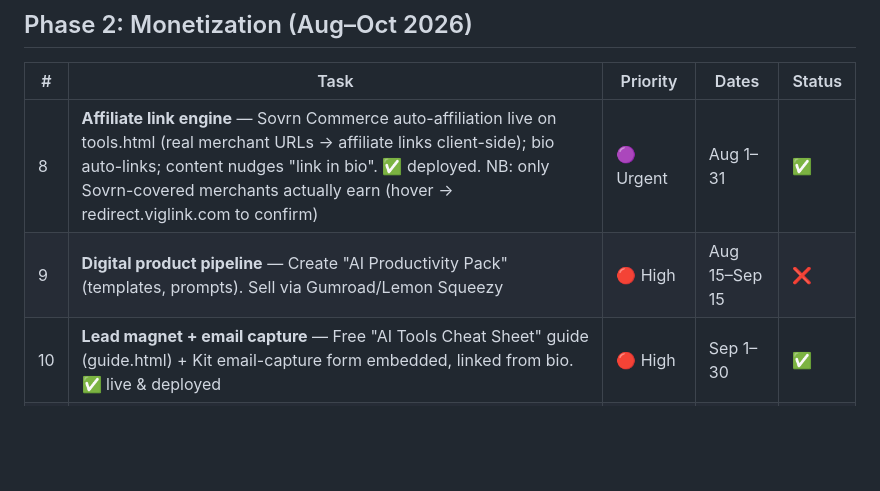
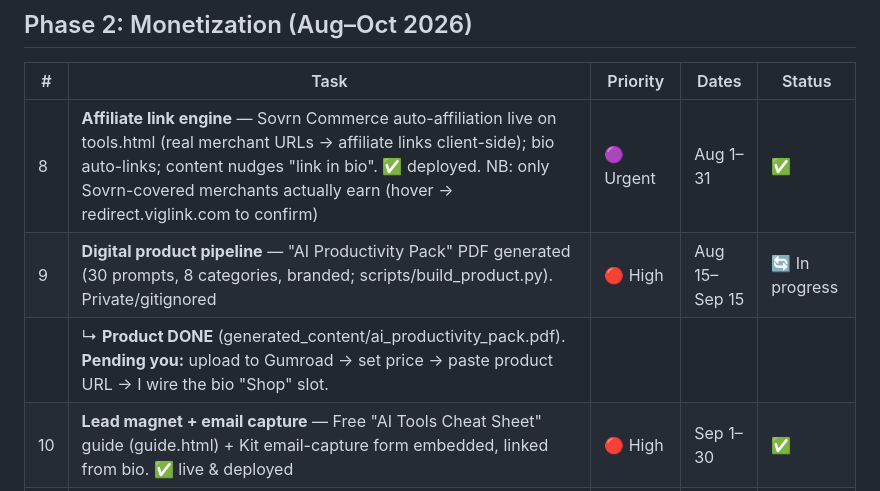
Before and after one commit to NavaprettamN/instagram-content-engine, a Markdown page: tasks.md, the part around the change. Drawn GitHub-style; blank space fills up the shorter version.

Commit message:
Mark #9 product generated (pending Gumroad upload)
Co-Authored-By: Claude Opus 4.8 <noreply@anthropic.com>

```diff
--- a/tasks.md
+++ b/tasks.md
@@ -19,7 +19,8 @@ Synced from Notion "Let's Ship" → Tasks database (linked to Instagram Content
 | # | Task | Priority | Dates | Status |
 |---|---|---|---|---|
 | 8 | **Affiliate link engine** — Sovrn Commerce auto-affiliation live on tools.html (real merchant URLs → affiliate links client-side); bio auto-links; content nudges "link in bio". ✅ deployed. NB: only Sovrn-covered merchants actually earn (hover → redirect.viglink.com to confirm) | 🟣 Urgent | Aug 1–31 | ✅ |
-| 9 | **Digital product pipeline** — Create "AI Productivity Pack" (templates, prompts). Sell via Gumroad/Lemon Squeezy | 🔴 High | Aug 15–Sep 15 | ❌ |
+| 9 | **Digital product pipeline** — "AI Productivity Pack" PDF generated (30 prompts, 8 categories, branded; scripts/build_product.py). Private/gitignored | 🔴 High | Aug 15–Sep 15 | 🔄 In progress |
+| | ↳ **Product DONE** (generated_content/ai_productivity_pack.pdf). **Pending you:** upload to Gumroad → set price → paste product URL → I wire the bio "Shop" slot. | | | |
 | 10 | **Lead magnet + email capture** — Free "AI Tools Cheat Sheet" guide (guide.html) + Kit email-capture form embedded, linked from bio. ✅ live & deployed | 🔴 High | Sep 1–30 | ✅ |
 | 11 | **Media kit generator** — Auto-generated from analytics for brand sponsorships ($200–1K/post) | 🟡 Medium | Oct 1–15 | ❌ |
 | 12 | **Sponsored slot scheduler** — Rate card + calendar for paid posts alongside organic content | 🟡 Medium | Oct 15–31 | ❌ |
```
